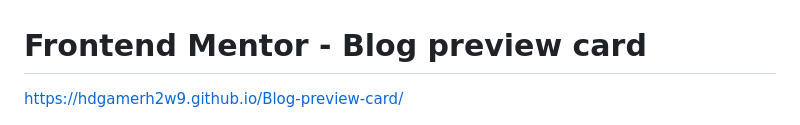
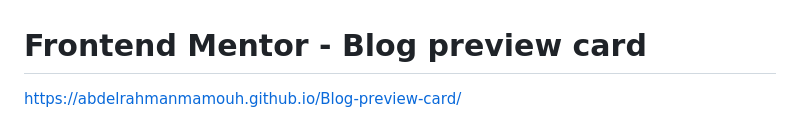
Before and after one commit to AbdelrahmanMamouh/Blog-preview-card, a Markdown page: README.md, the part around the change. Rendered like a GitHub page.

Commit message:
initial commit

```diff
--- a/README.md
+++ b/README.md
@@ -1,6 +1,6 @@
 # Frontend Mentor - Blog preview card
 
-https://hdgamerh2w9.github.io/Blog-preview-card/
+https://abdelrahmanmamouh.github.io/Blog-preview-card/
 
 ![Design preview for the Blog preview card coding challenge](./preview.jpg)
 
```
